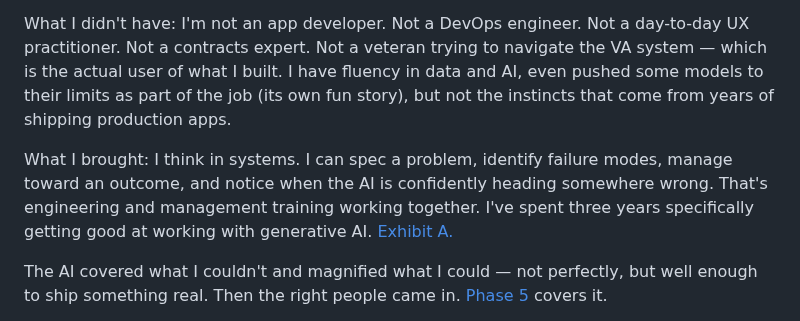
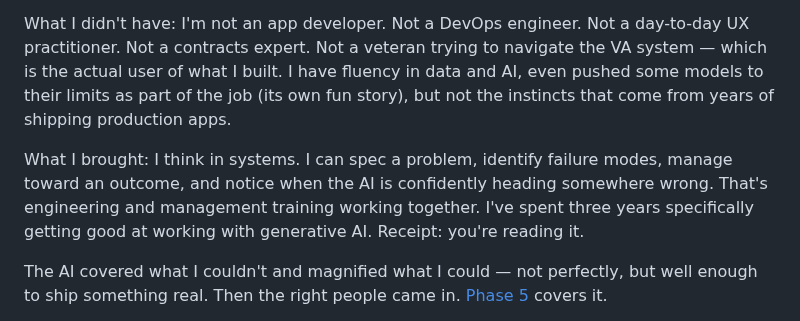
Before and after one commit to akaseahawk/VetAssist-Wilcore-IC-2026, a Markdown page: BUILD_YOUR_OWN.md, the part around the change. Drawn GitHub-style.

Commit message:
fix: Exhibit A -> Receipt: you're reading it

```diff
--- a/BUILD_YOUR_OWN.md
+++ b/BUILD_YOUR_OWN.md
@@ -107,7 +107,7 @@ I write code as part of my job — but for this build I didn't touch the code di
 
 What I didn't have: I'm not an app developer. Not a DevOps engineer. Not a day-to-day UX practitioner. Not a contracts expert. Not a veteran trying to navigate the VA system — which is the actual user of what I built. I have fluency in data and AI, even pushed some models to their limits as part of the job (its own fun story), but not the instincts that come from years of shipping production apps.
 
-What I brought: I think in systems. I can spec a problem, identify failure modes, manage toward an outcome, and notice when the AI is confidently heading somewhere wrong. That's engineering and management training working together. I've spent three years specifically getting good at working with generative AI. [Exhibit A.](#-who-i-am-and-why-that-matters)
+What I brought: I think in systems. I can spec a problem, identify failure modes, manage toward an outcome, and notice when the AI is confidently heading somewhere wrong. That's engineering and management training working together. I've spent three years specifically getting good at working with generative AI. Receipt: you're reading it.
 
 The AI covered what I couldn't and magnified what I could — not perfectly, but well enough to ship something real. Then the right people came in. [Phase 5](#-phase-5--dont-stop-at-it-works) covers it.
 
```
